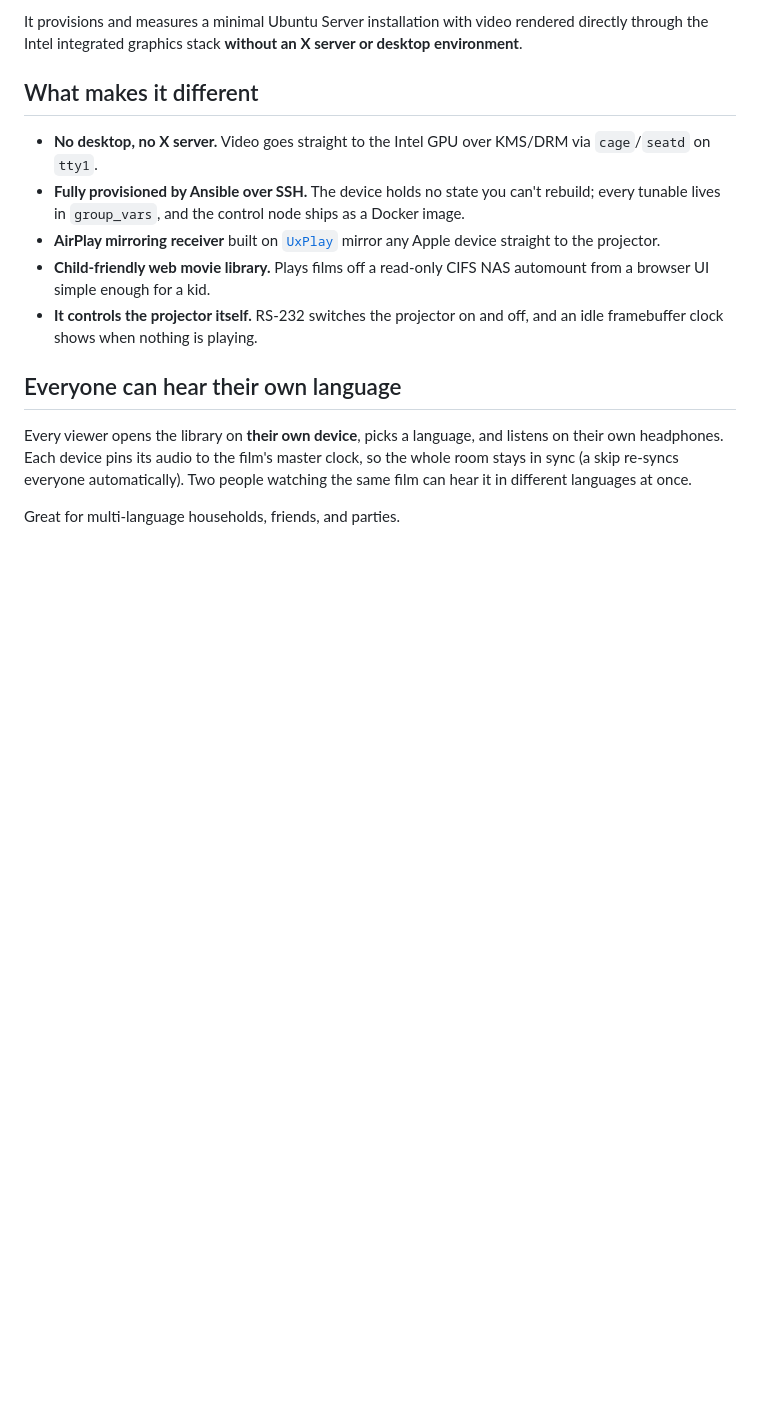
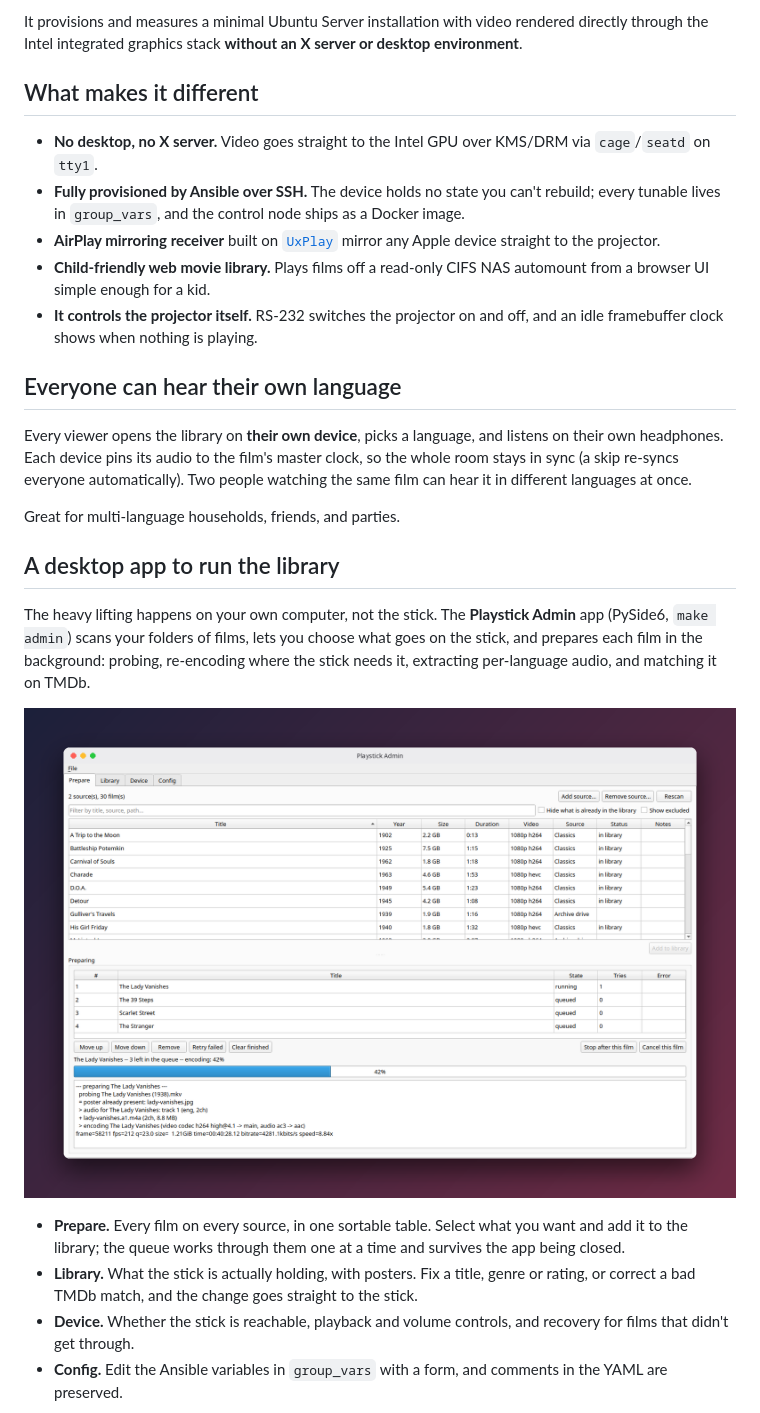
Before and after one commit to simukka/playstick, a Markdown page: README.md, the part around one of its changes. GitHub-like rendering; pictures changed too: screenshots/1-prepare.png (added); blank space fills up the shorter version.

```diff
--- a/README.md
+++ b/README.md
@@ -23,3 +23,19 @@ Each device pins its audio to the film's master clock, so the whole room stays i
 Two people watching the same film can hear it in different languages at once.
 
 Great for multi-language households, friends, and parties.
+
+## A desktop app to run the library
+
+The heavy lifting happens on your own computer, not the stick. The **Playstick Admin** app (PySide6, `make admin`)
+scans your folders of films, lets you choose what goes on the stick, and prepares each film in the background:
+probing, re-encoding where the stick needs it, extracting per-language audio, and matching it on TMDb.
+
+![Prepare tab: choose films from your sources and watch the queue](screenshots/1-prepare.png)
+
+* **Prepare.** Every film on every source, in one sortable table. Select what you want and add it to the library;
+  the queue works through them one at a time and survives the app being closed.
+* **Library.** What the stick is actually holding, with posters. Fix a title, genre or rating, or correct a bad TMDb match,
+  and the change goes straight to the stick.
+* **Device.** Whether the stick is reachable, playback and volume controls, and recovery for films that didn't get through.
+* **Config.** Edit the Ansible variables in `group_vars` with a form, and comments in the YAML are preserved.
+
```
Also changed, not shown: other parts of README.md (+12 -0 lines), screenshots/2-library.png (added), screenshots/3-library-film.png (added), screenshots/4-device.png (added), screenshots/5-config.png (added).
